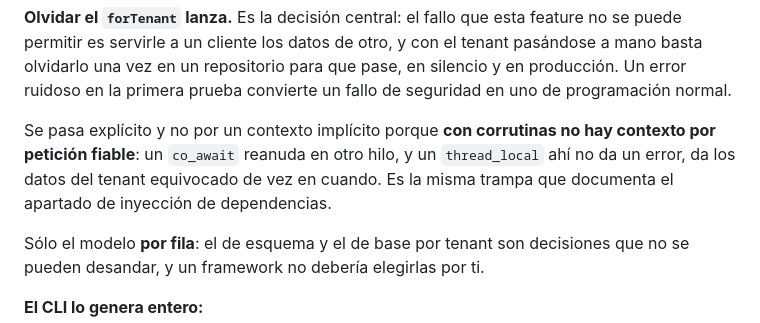
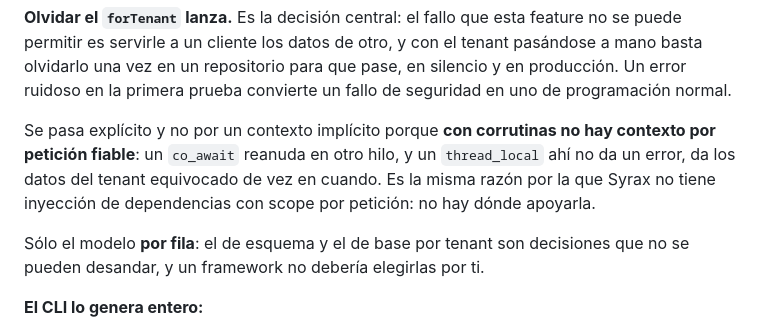
Before and after one commit to KeevDev/Syrax, a Markdown page: README.md, the part around the change. Rendered like a GitHub page.

Commit message:
El README mandaba a un apartado que nunca existio
La seccion de multi-tenancy cerraba con "es la misma trampa que documenta
el apartado de inyeccion de dependencias", y ese apartado no esta en el
documento. Lo escribi asi en 9a3cded, el commit que trajo el
multi-tenancy, o sea que la referencia nacio rota.

La trampa si esta documentada, pero en comentarios de cabecera
-middleware.hpp:35 y uploads.hpp:202-, no en el README. Y la frase ya se
explicaba entera por si sola, asi que en vez de inventar el apartado, la
coletilla dice ahora lo que de verdad se sigue de ahi: que es el motivo
de que no haya inyeccion con scope por peticion.

Co-Authored-By: Claude Opus 5 <noreply@anthropic.com>

```diff
--- a/README.md
+++ b/README.md
@@ -887,7 +887,7 @@ co_await syrax::Query<Factura>().forTenant(actor.tenant).get();
 
 **Olvidar el `forTenant` lanza.** Es la decisión central: el fallo que esta feature no se puede permitir es servirle a un cliente los datos de otro, y con el tenant pasándose a mano basta olvidarlo una vez en un repositorio para que pase, en silencio y en producción. Un error ruidoso en la primera prueba convierte un fallo de seguridad en uno de programación normal.
 
-Se pasa explícito y no por un contexto implícito porque **con corrutinas no hay contexto por petición fiable**: un `co_await` reanuda en otro hilo, y un `thread_local` ahí no da un error, da los datos del tenant equivocado de vez en cuando. Es la misma trampa que documenta el apartado de inyección de dependencias.
+Se pasa explícito y no por un contexto implícito porque **con corrutinas no hay contexto por petición fiable**: un `co_await` reanuda en otro hilo, y un `thread_local` ahí no da un error, da los datos del tenant equivocado de vez en cuando. Es la misma razón por la que Syrax no tiene inyección de dependencias con scope por petición: no hay dónde apoyarla.
 
 Sólo el modelo **por fila**: el de esquema y el de base por tenant son decisiones que no se pueden desandar, y un framework no debería elegirlas por ti.
 
```
